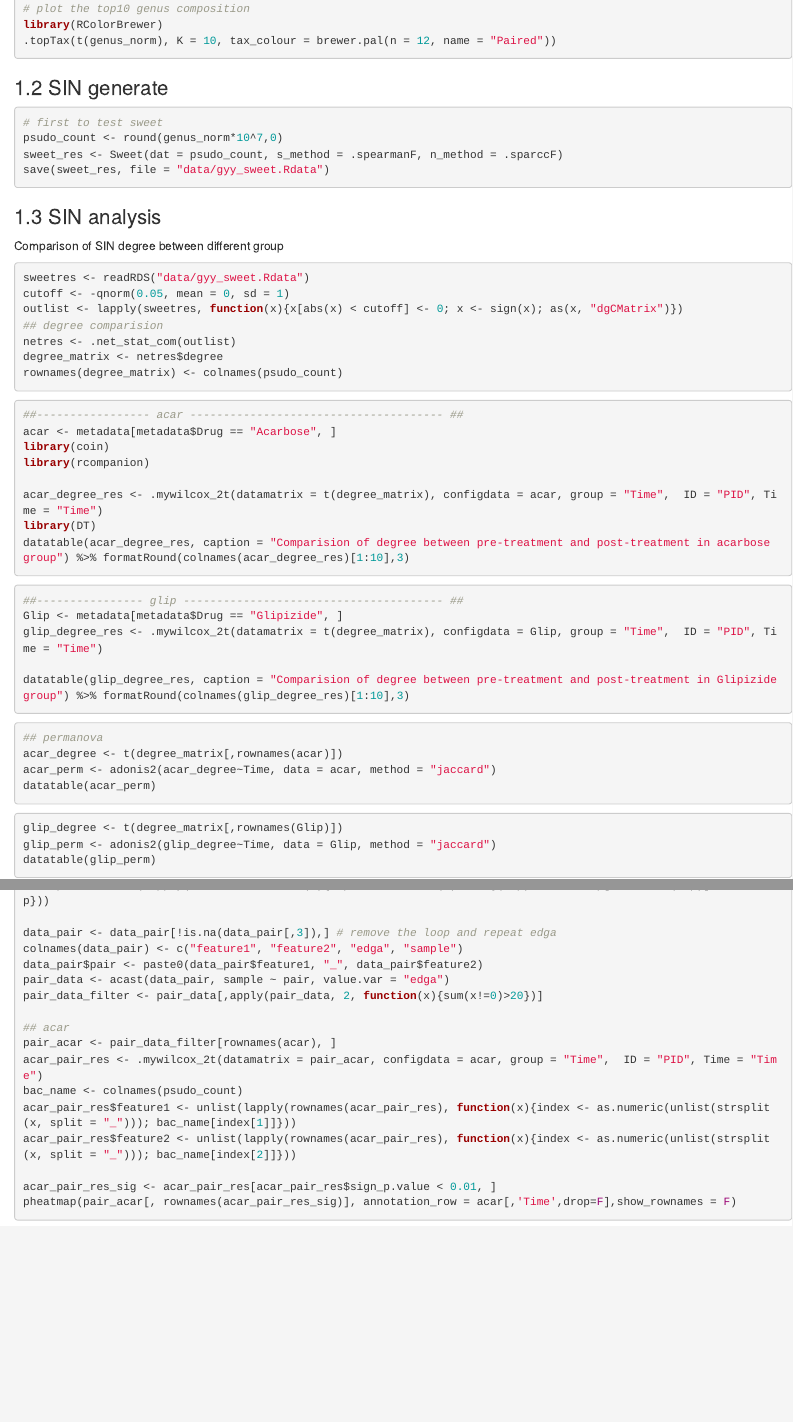
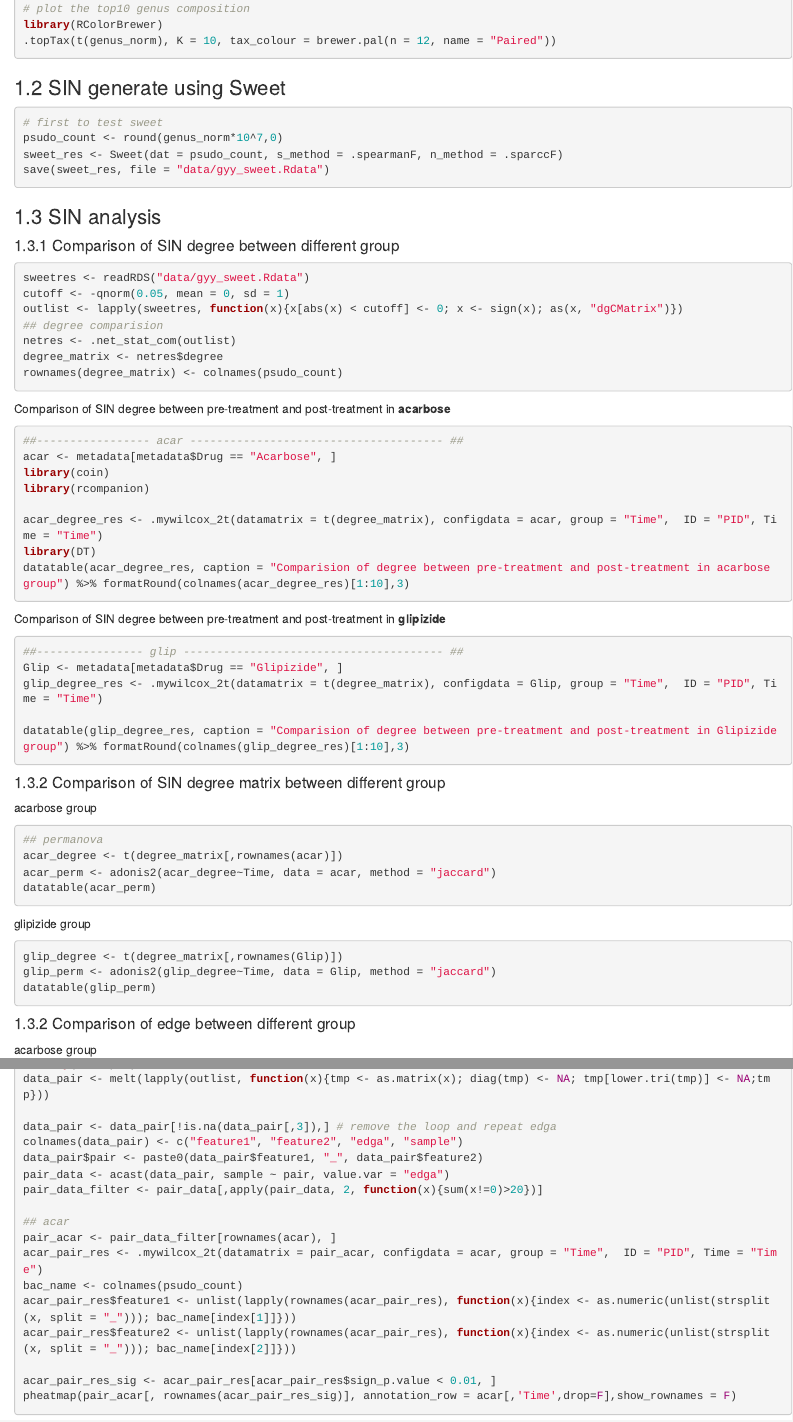
Before and after one commit to rusher321/inteSIN, an R Markdown document (microbiome.Rmd): the page in a window 1100 px wide, from 470 px down, and a second part further down, joined at a grey line. Rendered offline with R 4.5, knitr and Pandoc, with nearby package versions; the code chunks are not run, so their results and figures are left out.

````diff
--- a/microbiome.Rmd
+++ b/microbiome.Rmd
@@ -31,7 +30,7 @@
 .topTax(t(genus_norm), K = 10, tax_colour = brewer.pal(n = 12, name = "Paired"))
 ```
 
-### 1.2 SIN generate
+### 1.2 SIN generate using Sweet
 
 ```{r}
 # first to test sweet
@@ -43,7 +42,7 @@
 
 ### 1.3 SIN analysis
 
-Comparison of SIN degree between different group
+#### 1.3.1 Comparison of SIN degree between different group
 
 ```{r}
 sweetres <- readRDS("data/gyy_sweet.Rdata")
@@ -55,6 +54,7 @@
 rownames(degree_matrix) <- colnames(psudo_count)
 ```
 
+Comparison of SIN degree between pre-treatment and post-treatment in **acarbose**
 
 ```{r}
 ##----------------- acar -------------------------------------- ##
@@ -67,6 +67,8 @@
 datatable(acar_degree_res, caption = "Comparision of degree between pre-treatment and post-treatment in acarbose group") %>% formatRound(colnames(acar_degree_res)[1:10],3)
 ```
 
+Comparison of SIN degree between pre-treatment and post-treatment in **glipizide**
+
 ```{r}
 ##---------------- glip --------------------------------------- ##
 Glip <- metadata[metadata$Drug == "Glipizide", ]
@@ -75,6 +77,10 @@
 datatable(glip_degree_res, caption = "Comparision of degree between pre-treatment and post-treatment in Glipizide group") %>% formatRound(colnames(glip_degree_res)[1:10],3)
 ```
 
+#### 1.3.2 Comparison of SIN degree matrix between different group
+
+acarbose group
+
 ```{r}
 ## permanova
 acar_degree <- t(degree_matrix[,rownames(acar)])
@@ -82,11 +88,18 @@
 datatable(acar_perm)
 ```
 
+glipizide group
+
 ```{r}
 glip_degree <- t(degree_matrix[,rownames(Glip)])
 glip_perm <- adonis2(glip_degree~Time, data = Glip, method = "jaccard")
 datatable(glip_perm)
 ```
+
+
+#### 1.3.2 Comparison of edge between different group
+
+acarbose group
 
 ```{r}
 ## gene_pair comparision
````
Also changed, not shown: data/flow.png (added), microbiome.nb.html, microbiome.Rmd (3 more changed lines).
